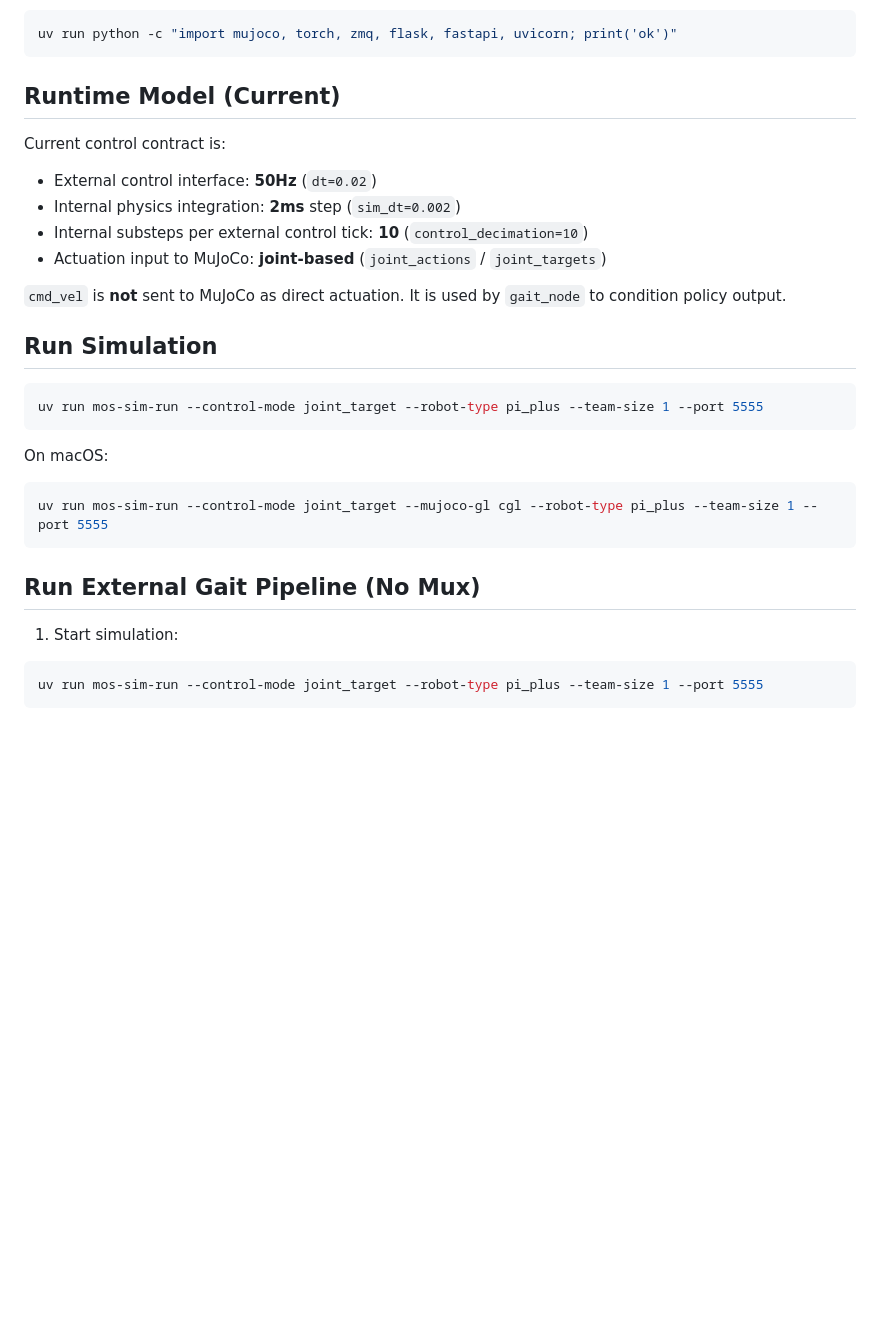
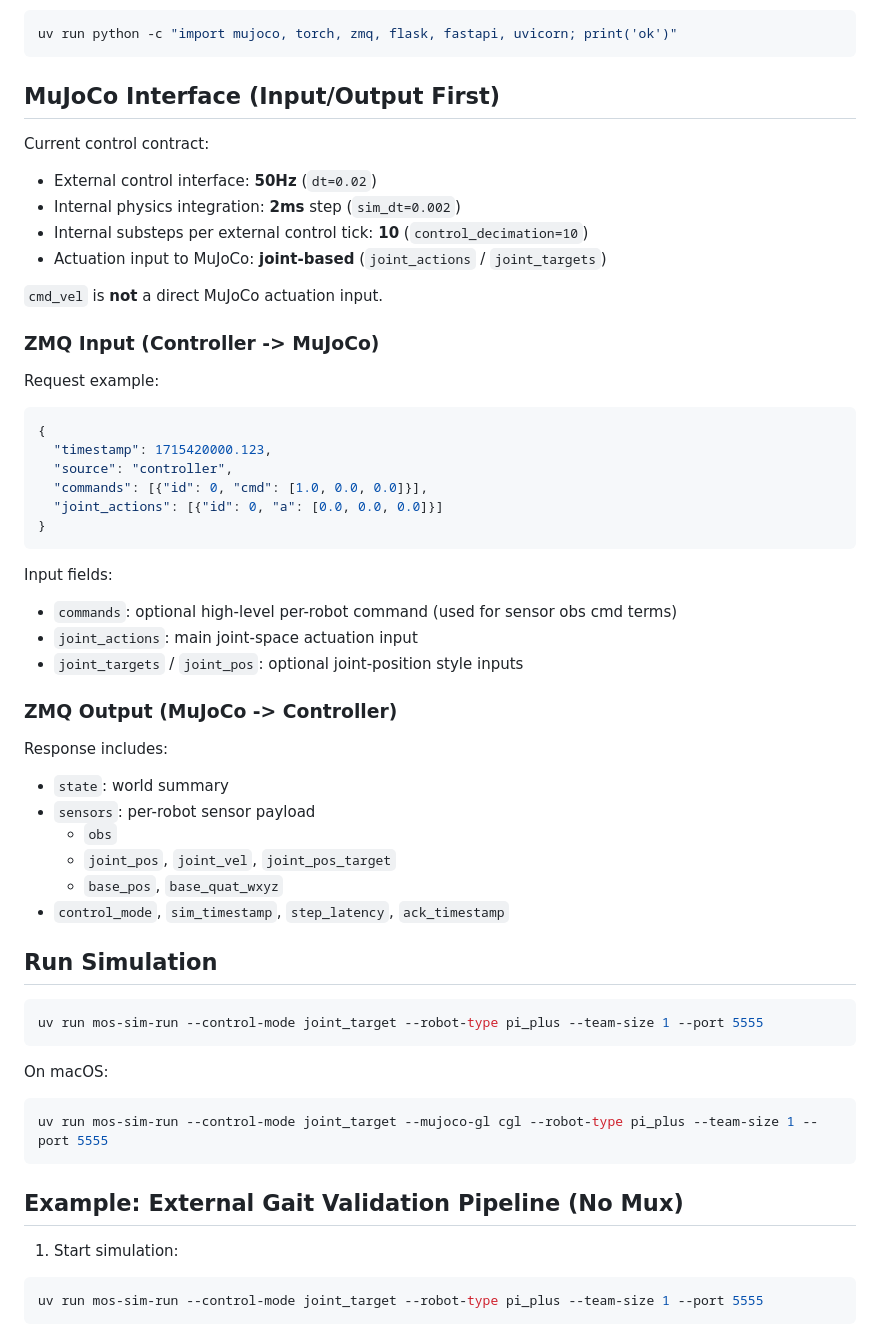
Before and after one commit to oooscarx/mujoco-pi-plus-sim, a Markdown page: README.md, the part around one of its changes. GitHub-like rendering; blank space fills up the shorter version.

Commit message:
docs: prioritize MuJoCo IO contract and mark gait as validation example

````diff
--- a/README.md
+++ b/README.md
@@ -35,15 +35,43 @@ Quick dependency check:
 uv run python -c "import mujoco, torch, zmq, flask, fastapi, uvicorn; print('ok')"
 ```
 
-## Runtime Model (Current)
+## MuJoCo Interface (Input/Output First)
 
-Current control contract is:
+Current control contract:
 - External control interface: **50Hz** (`dt=0.02`)
 - Internal physics integration: **2ms** step (`sim_dt=0.002`)
 - Internal substeps per external control tick: **10** (`control_decimation=10`)
 - Actuation input to MuJoCo: **joint-based** (`joint_actions` / `joint_targets`)
 
-`cmd_vel` is **not** sent to MuJoCo as direct actuation. It is used by `gait_node` to condition policy output.
+`cmd_vel` is **not** a direct MuJoCo actuation input.
+
+### ZMQ Input (Controller -> MuJoCo)
+
+Request example:
+
+```json
+{
+  "timestamp": 1715420000.123,
+  "source": "controller",
+  "commands": [{"id": 0, "cmd": [1.0, 0.0, 0.0]}],
+  "joint_actions": [{"id": 0, "a": [0.0, 0.0, 0.0]}]
+}
+```
+
+Input fields:
+- `commands`: optional high-level per-robot command (used for sensor obs cmd terms)
+- `joint_actions`: main joint-space actuation input
+- `joint_targets` / `joint_pos`: optional joint-position style inputs
+
+### ZMQ Output (MuJoCo -> Controller)
+
+Response includes:
+- `state`: world summary
+- `sensors`: per-robot sensor payload
+  - `obs`
+  - `joint_pos`, `joint_vel`, `joint_pos_target`
+  - `base_pos`, `base_quat_wxyz`
+- `control_mode`, `sim_timestamp`, `step_latency`, `ack_timestamp`
 
 ## Run Simulation
 
@@ -57,7 +85,7 @@ On macOS:
 uv run mos-sim-run --control-mode joint_target --mujoco-gl cgl --robot-type pi_plus --team-size 1 --port 5555
 ```
 
-## Run External Gait Pipeline (No Mux)
+## Example: External Gait Validation Pipeline (No Mux)
 
 1. Start simulation:
 
````
Also changed, not shown: other parts of README.md (+0 -21 lines).
